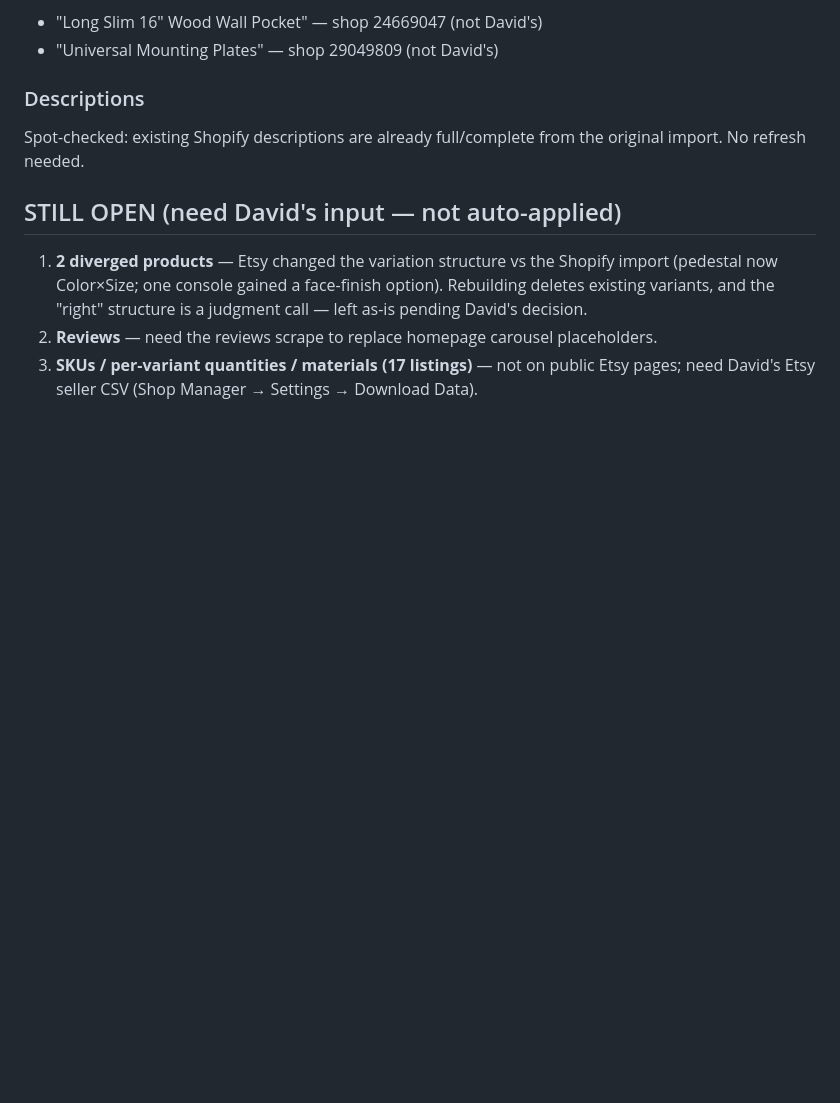
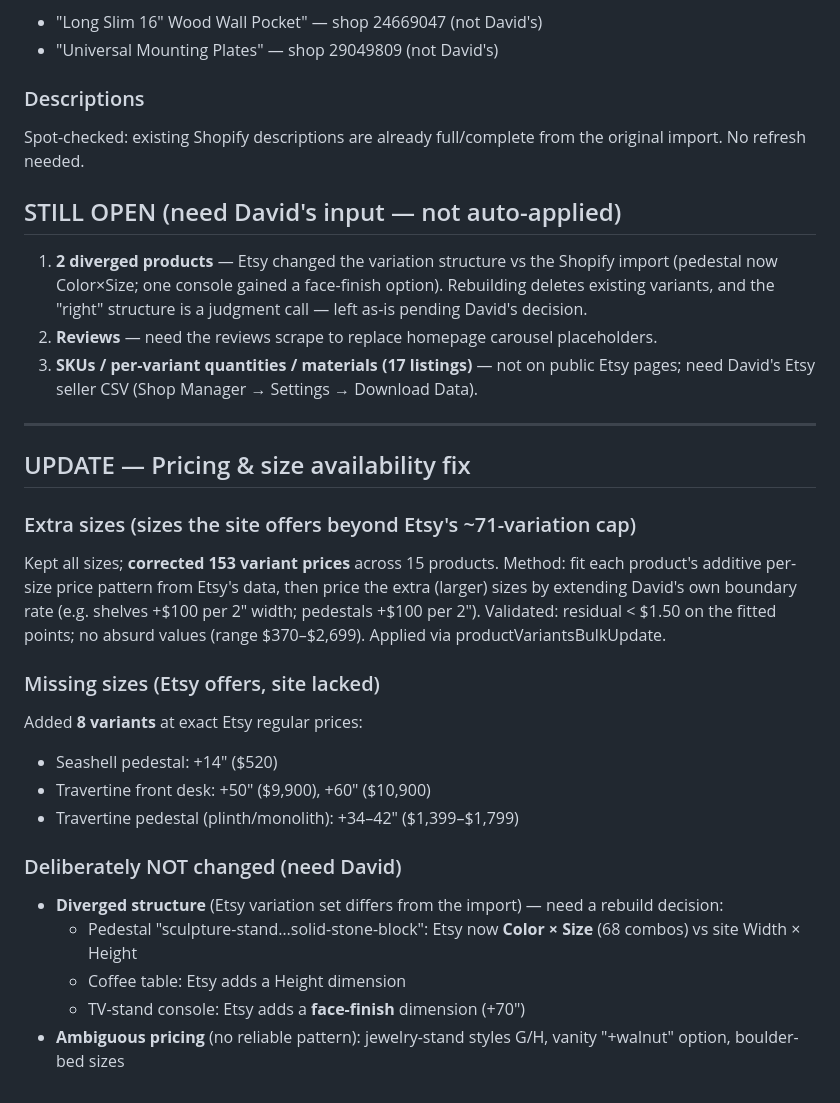
Before and after one commit to Yahbi/Atelier-Bismuth, a Markdown page: tools/RECONCILIATION.md, the part around the change. Drawn GitHub-style; blank space fills up the shorter version.

Commit message:
Fix extra-size pricing (153 variants) + add 8 missing sizes
Price the 'extra' sizes (beyond Etsy's variation cap) via per-product additive
+ boundary-rate extrapolation; add genuinely-missing Etsy sizes at real prices.
Document diverged/ambiguous products needing David's input.

Co-Authored-By: Claude Opus 4.8 <noreply@anthropic.com>
Claude-Session: https://claude.ai/code/session_01WwC3GpyNBtCcT5YQBaXDcz

```diff
--- a/tools/RECONCILIATION.md
+++ b/tools/RECONCILIATION.md
@@ -74,3 +74,28 @@ original import. No refresh needed.
 2. **Reviews** — need the reviews scrape to replace homepage carousel placeholders.
 3. **SKUs / per-variant quantities / materials (17 listings)** — not on public Etsy
    pages; need David's Etsy seller CSV (Shop Manager → Settings → Download Data).
+
+---
+
+## UPDATE — Pricing & size availability fix
+
+### Extra sizes (sizes the site offers beyond Etsy's ~71-variation cap)
+Kept all sizes; **corrected 153 variant prices** across 15 products. Method:
+fit each product's additive per-size price pattern from Etsy's data, then price
+the extra (larger) sizes by extending David's own boundary rate (e.g. shelves
++$100 per 2″ width; pedestals +$100 per 2″). Validated: residual < $1.50 on the
+fitted points; no absurd values (range $370–$2,699). Applied via
+productVariantsBulkUpdate.
+
+### Missing sizes (Etsy offers, site lacked)
+Added **8 variants** at exact Etsy regular prices:
+- Seashell pedestal: +14″ ($520)
+- Travertine front desk: +50″ ($9,900), +60″ ($10,900)
+- Travertine pedestal (plinth/monolith): +34–42″ ($1,399–$1,799)
+
+### Deliberately NOT changed (need David)
+- **Diverged structure** (Etsy variation set differs from the import) — need a rebuild decision:
+  - Pedestal "sculpture-stand…solid-stone-block": Etsy now **Color × Size** (68 combos) vs site Width × Height
+  - Coffee table: Etsy adds a Height dimension
+  - TV-stand console: Etsy adds a **face-finish** dimension (+70″)
+- **Ambiguous pricing** (no reliable pattern): jewelry-stand styles G/H, vanity "+walnut" option, boulder-bed sizes
```
